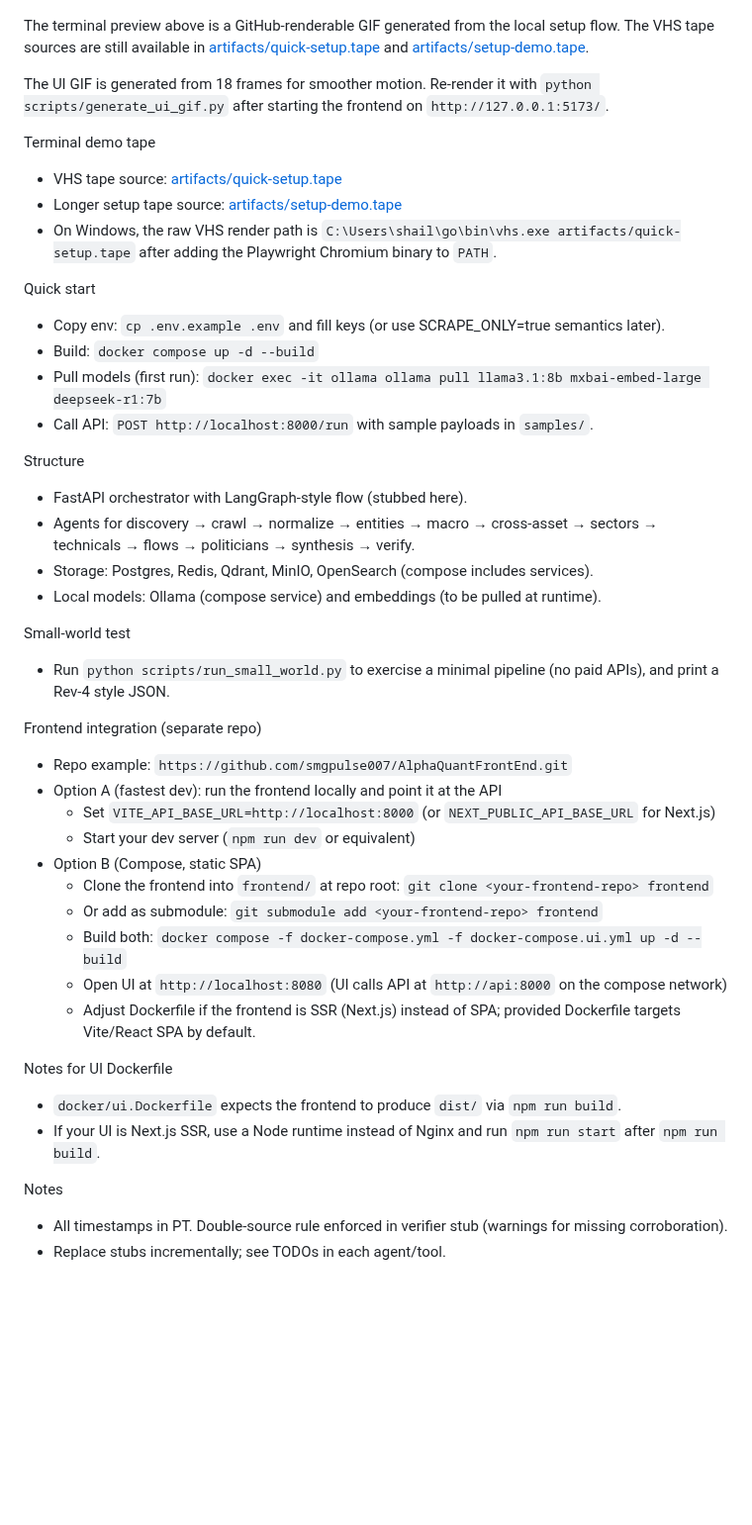
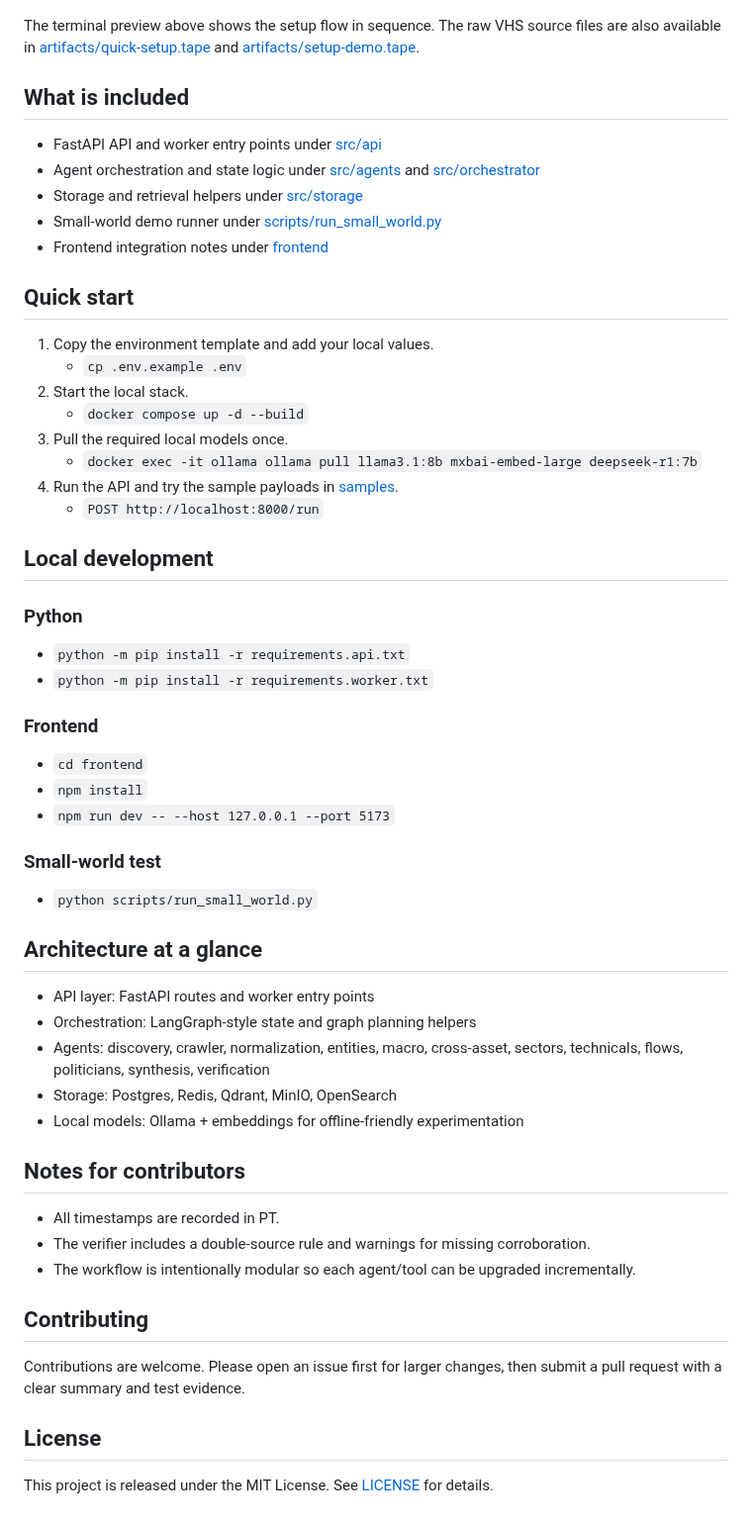
Before and after one commit to smgpulse007/AlphaQuant, a Markdown page: README.md, the part around one of its changes. Shown at 99% size. GitHub-like rendering; blank space fills up the shorter version.

Commit message:
Polish README and add open-source readiness files

```diff
--- a/README.md
+++ b/README.md
@@ -14,46 +20,62 @@ Demo assets
 
 ![UI screenshot](artifacts/ui-screenshot.png)
 
-The terminal preview above is a GitHub-renderable GIF generated from the local setup flow. The VHS tape sources are still available in [artifacts/quick-setup.tape](artifacts/quick-setup.tape) and [artifacts/setup-demo.tape](artifacts/setup-demo.tape).
+The terminal preview above shows the setup flow in sequence. The raw VHS source files are also available in [artifacts/quick-setup.tape](artifacts/quick-setup.tape) and [artifacts/setup-demo.tape](artifacts/setup-demo.tape).
 
-The UI GIF is generated from 18 frames for smoother motion. Re-render it with `python scripts/generate_ui_gif.py` after starting the frontend on `http://127.0.0.1:5173/`.
+## What is included
 
-Terminal demo tape
-- VHS tape source: [artifacts/quick-setup.tape](artifacts/quick-setup.tape)
-- Longer setup tape source: [artifacts/setup-demo.tape](artifacts/setup-demo.tape)
-- On Windows, the raw VHS render path is `C:\Users\shail\go\bin\vhs.exe artifacts/quick-setup.tape` after adding the Playwright Chromium binary to `PATH`.
+- FastAPI API and worker entry points under [src/api](src/api)
+- Agent orchestration and state logic under [src/agents](src/agents) and [src/orchestrator](src/orchestrator)
+- Storage and retrieval helpers under [src/storage](src/storage)
+- Small-world demo runner under [scripts/run_small_world.py](scripts/run_small_world.py)
+- Frontend integration notes under [frontend](frontend)
 
-Quick start
-- Copy env: `cp .env.example .env` and fill keys (or use SCRAPE_ONLY=true semantics later).
-- Build: `docker compose up -d --build`
-- Pull models (first run): `docker exec -it ollama ollama pull llama3.1:8b mxbai-embed-large deepseek-r1:7b`
-- Call API: `POST http://localhost:8000/run` with sample payloads in `samples/`.
+## Quick start
 
-Structure
-- FastAPI orchestrator with LangGraph-style flow (stubbed here).
-- Agents for discovery → crawl → normalize → entities → macro → cross-asset → sectors → technicals → flows → politicians → synthesis → verify.
-- Storage: Postgres, Redis, Qdrant, MinIO, OpenSearch (compose includes services).
-- Local models: Ollama (compose service) and embeddings (to be pulled at runtime).
+1. Copy the environment template and add your local values.
+   - `cp .env.example .env`
+2. Start the local stack.
+   - `docker compose up -d --build`
+3. Pull the required local models once.
+   - `docker exec -it ollama ollama pull llama3.1:8b mxbai-embed-large deepseek-r1:7b`
+4. Run the API and try the sample payloads in [samples](samples).
+   - `POST http://localhost:8000/run`
 
-Small-world test
-- Run `python scripts/run_small_world.py` to exercise a minimal pipeline (no paid APIs), and print a Rev-4 style JSON.
+## Local development
 
-Frontend integration (separate repo)
-- Repo example: `https://github.com/smgpulse007/AlphaQuantFrontEnd.git`
-- Option A (fastest dev): run the frontend locally and point it at the API
-  - Set `VITE_API_BASE_URL=http://localhost:8000` (or `NEXT_PUBLIC_API_BASE_URL` for Next.js)
-  - Start your dev server (`npm run dev` or equivalent)
-- Option B (Compose, static SPA)
-  - Clone the frontend into `frontend/` at repo root: `git clone <your-frontend-repo> frontend`
-  - Or add as submodule: `git submodule add <your-frontend-repo> frontend`
-  - Build both: `docker compose -f docker-compose.yml -f docker-compose.ui.yml up -d --build`
-  - Open UI at `http://localhost:8080` (UI calls API at `http://api:8000` on the compose network)
-  - Adjust Dockerfile if the frontend is SSR (Next.js) instead of SPA; provided Dockerfile targets Vite/React SPA by default.
+### Python
 
-Notes for UI Dockerfile
-- `docker/ui.Dockerfile` expects the frontend to produce `dist/` via `npm run build`.
-- If your UI is Next.js SSR, use a Node runtime instead of Nginx and run `npm run start` after `npm run build`.
+- `python -m pip install -r requirements.api.txt`
+- `python -m pip install -r requirements.worker.txt`
 
-Notes
-- All timestamps in PT. Double-source rule enforced in verifier stub (warnings for missing corroboration).
-- Replace stubs incrementally; see TODOs in each agent/tool.
+### Frontend
+
+- `cd frontend`
+- `npm install`
+- `npm run dev -- --host 127.0.0.1 --port 5173`
+
+### Small-world test
+
+- `python scripts/run_small_world.py`
+
+## Architecture at a glance
+
+- API layer: FastAPI routes and worker entry points
+- Orchestration: LangGraph-style state and graph planning helpers
+- Agents: discovery, crawler, normalization, entities, macro, cross-asset, sectors, technicals, flows, politicians, synthesis, verification
+- Storage: Postgres, Redis, Qdrant, MinIO, OpenSearch
+- Local models: Ollama + embeddings for offline-friendly experimentation
+
+## Notes for contributors
+
+- All timestamps are recorded in PT.
+- The verifier includes a double-source rule and warnings for missing corroboration.
+- The workflow is intentionally modular so each agent/tool can be upgraded incrementally.
+
+## Contributing
+
+Contributions are welcome. Please open an issue first for larger changes, then submit a pull request with a clear summary and test evidence.
+
+## License
+
+This project is released under the MIT License. See [LICENSE](LICENSE) for details.
```
Also changed, not shown: other parts of README.md (+11 -5 lines), .github/ISSUE_TEMPLATE/bug_report.md (added, +23 -0 lines), .github/ISSUE_TEMPLATE/feature_request.md (added, +16 -0 lines), CODE_OF_CONDUCT.md (added, +31 -0 lines), CONTRIBUTING.md (added, +29 -0 lines), artifacts/terminal-demo.gif, 2 other files.
